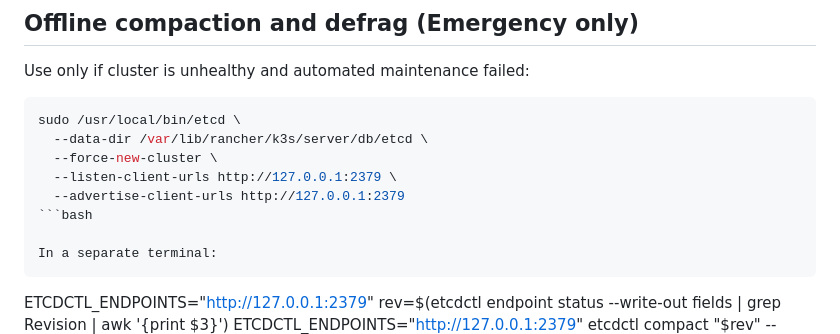
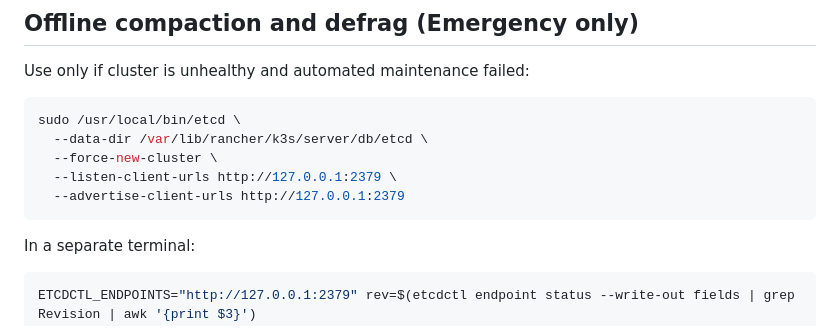
Before and after one commit to LaurensBosscher/homelab, a Markdown page: README.md, the part around the change. Drawn GitHub-style.

Commit message:
docs: improve readme formatting

````diff
--- a/README.md
+++ b/README.md
@@ -264,10 +264,11 @@ sudo /usr/local/bin/etcd \
   --force-new-cluster \
   --listen-client-urls http://127.0.0.1:2379 \
   --advertise-client-urls http://127.0.0.1:2379
-```bash
+```
 
 In a separate terminal:
-```
+
+```bash
 ETCDCTL_ENDPOINTS="http://127.0.0.1:2379" rev=$(etcdctl endpoint status --write-out fields | grep Revision | awk '{print $3}')
 ETCDCTL_ENDPOINTS="http://127.0.0.1:2379" etcdctl compact "$rev" --physical   # --physical forces immediate application
 ETCDCTL_ENDPOINTS="http://127.0.0.1:2379" etcdctl defrag
````
